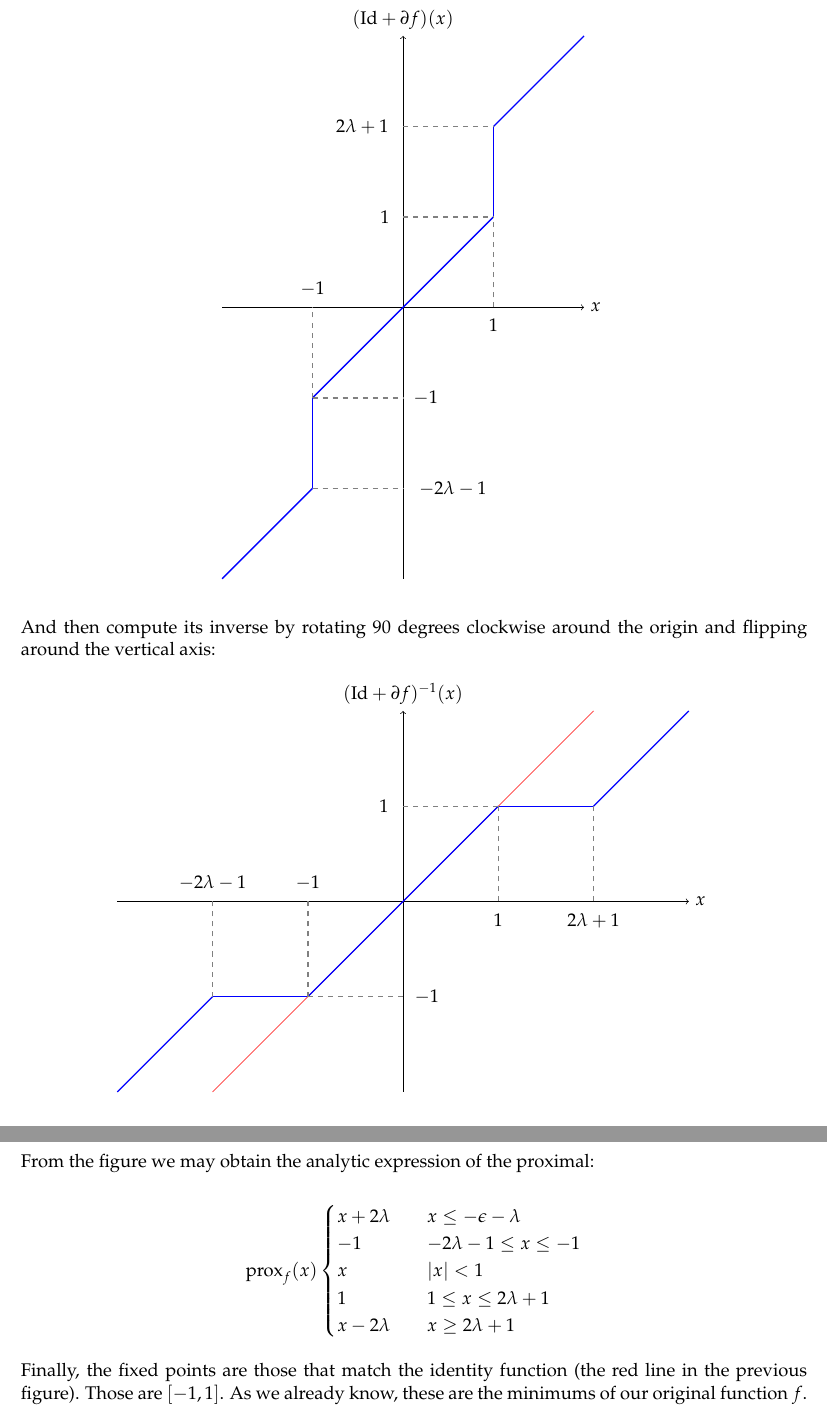
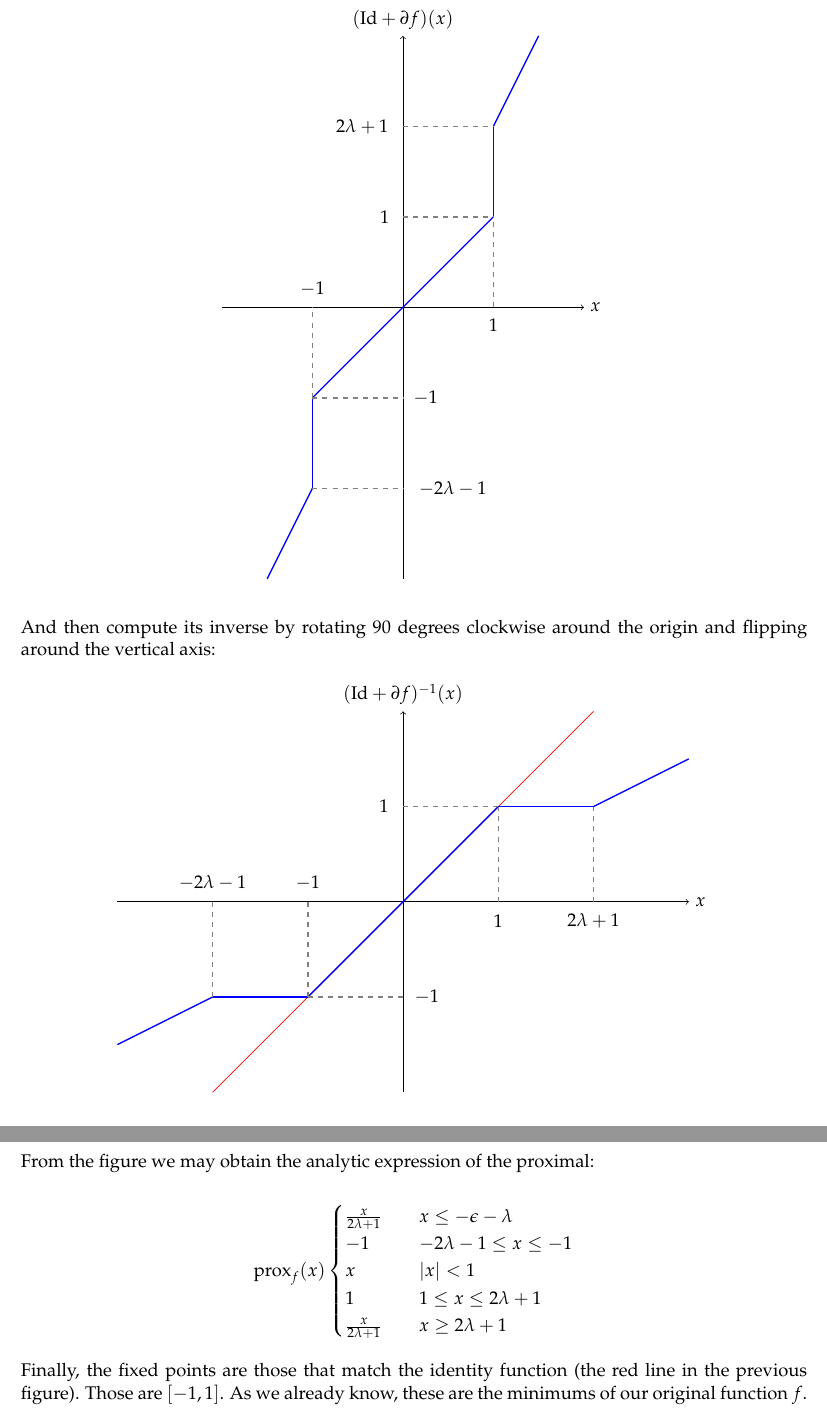
Before and after one commit to fjsaezm/mcd-opt, a LaTeX problem sheet (Examenes/part 2/jose/exam.tex): two parts of pages 7 and 8 of 8, joined at a grey line, cut so that both start at the same text. Compiled offline with pdfLaTeX.

Commit message:
Updating exam

```diff
--- a/Examenes/part 2/jose/exam.tex
+++ b/Examenes/part 2/jose/exam.tex
@@ -744,11 +744,11 @@
 		\begin{tikzpicture}[scale=1.9]
 			\draw[->] (-2, 0) -- (2, 0) node[right] {$x$};
 			\draw[->] (0, -3) -- (0, 3) node[above] {$(\text{Id} + \partial f)(x)$};
-			\draw[thick, domain=-2:-1, smooth, variable=\x, blue] plot ({\x}, {\x-1});
+			\draw[thick, domain=-1.5:-1, smooth, variable=\x, blue] plot ({\x}, {2*\x});
 			\draw[thick, domain=-2:-1, smooth, variable=\y, blue] plot ({-1}, {\y});
 			\draw[thick, domain=-1:1, smooth, variable=\x, blue] plot ({\x}, {\x});
 			\draw[thick, domain=1:2, smooth, variable=\y, blue] plot ({1}, {\y});
-			\draw[thick, domain=1:2, smooth, variable=\x, blue] plot ({\x}, {\x+1});
+			\draw[thick, domain=1:1.5, smooth, variable=\x, blue] plot ({\x}, {2*\x});
 
 			% Dashed lines
 			\path[draw=gray, dashed, thick] (-1,-1) -- (-1,0);
@@ -776,11 +776,11 @@
 			\draw[->] (-3, 0) -- (3, 0) node[right] {$x$};
 			\draw[->] (0, -2) -- (0, 2) node[above] {$(\text{Id} + \partial f)^{-1}(x)$};
 			\draw[thin, domain=-2:2, smooth, variable=\x, red] plot ({\x}, {\x});
-			\draw[thick, domain=-2:-1, smooth, variable=\x, blue] plot ({\x-1}, {\x});
+			\draw[thick, domain=-3:-2, smooth, variable=\x, blue] plot ({\x}, {\x/2});
 			\draw[thick, domain=-2:-1, smooth, variable=\y, blue] plot ({\y}, {-1});
 			\draw[thick, domain=-1:1, smooth, variable=\x, blue] plot ({\x}, {\x});
 			\draw[thick, domain=1:2, smooth, variable=\y, blue] plot ({\y}, {1});
-			\draw[thick, domain=1:2, smooth, variable=\x, blue] plot ({\x+1}, {\x});
+			\draw[thick, domain=2:3, smooth, variable=\x, blue] plot ({\x}, {\x/2});
 
 			% Dashed lines
 			\path[draw=gray, dashed, thick] (-1,-1) -- (-1,0);
@@ -804,11 +804,11 @@
 
 	\[
 	\text{prox}_f(x) \begin{cases}
-		x + 2\lambda \quad & x \le -\epsilon-\lambda \\
+		\frac{x}{2\lambda + 1} \quad & x \le -\epsilon-\lambda \\
 		-1 \quad &  -2\lambda-1 \le x \le -1 \\
 		x \quad & |x| < 1 \\
 		1 \quad & 1 \le x \le 2\lambda + 1 \\
-		x-2\lambda \quad & x \ge 2\lambda + 1 \\
+		\frac{x}{2\lambda + 1} \quad & x \ge 2\lambda + 1 \\
 	\end{cases}
 	\]
 
```
Also changed, not shown: Examenes/part 2/jose/exam.pdf.
